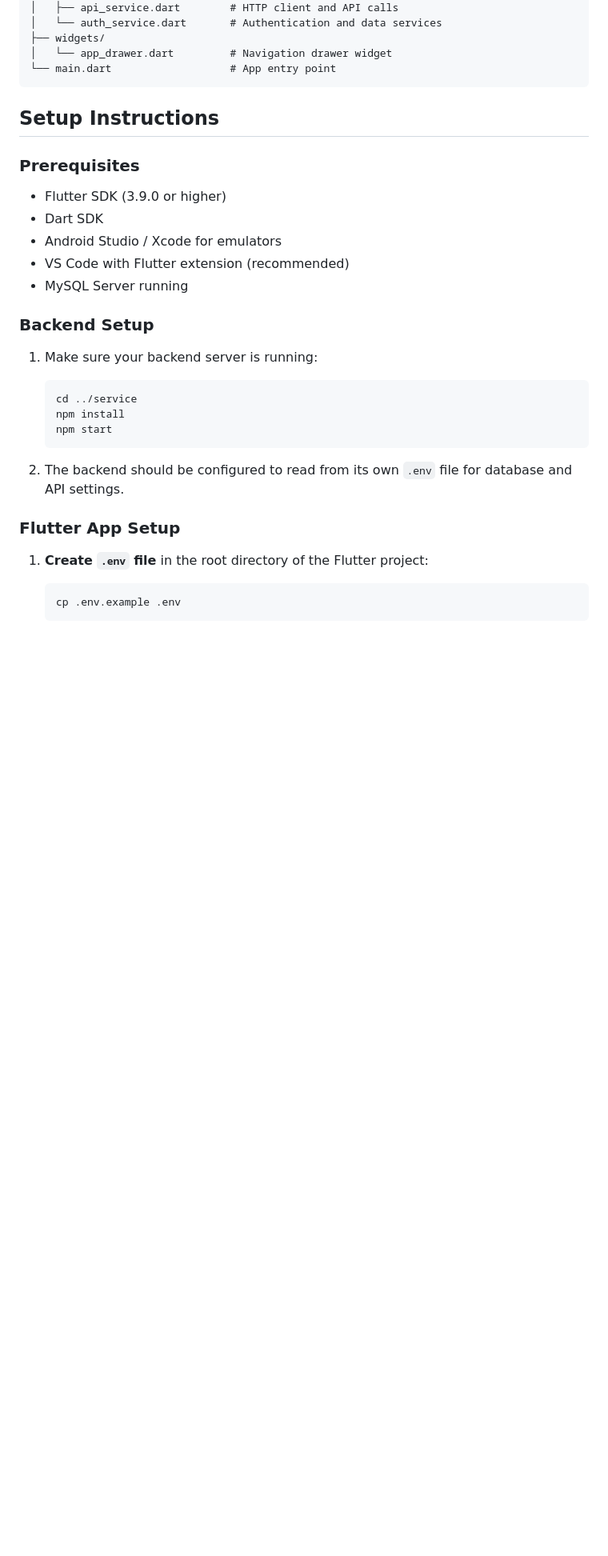
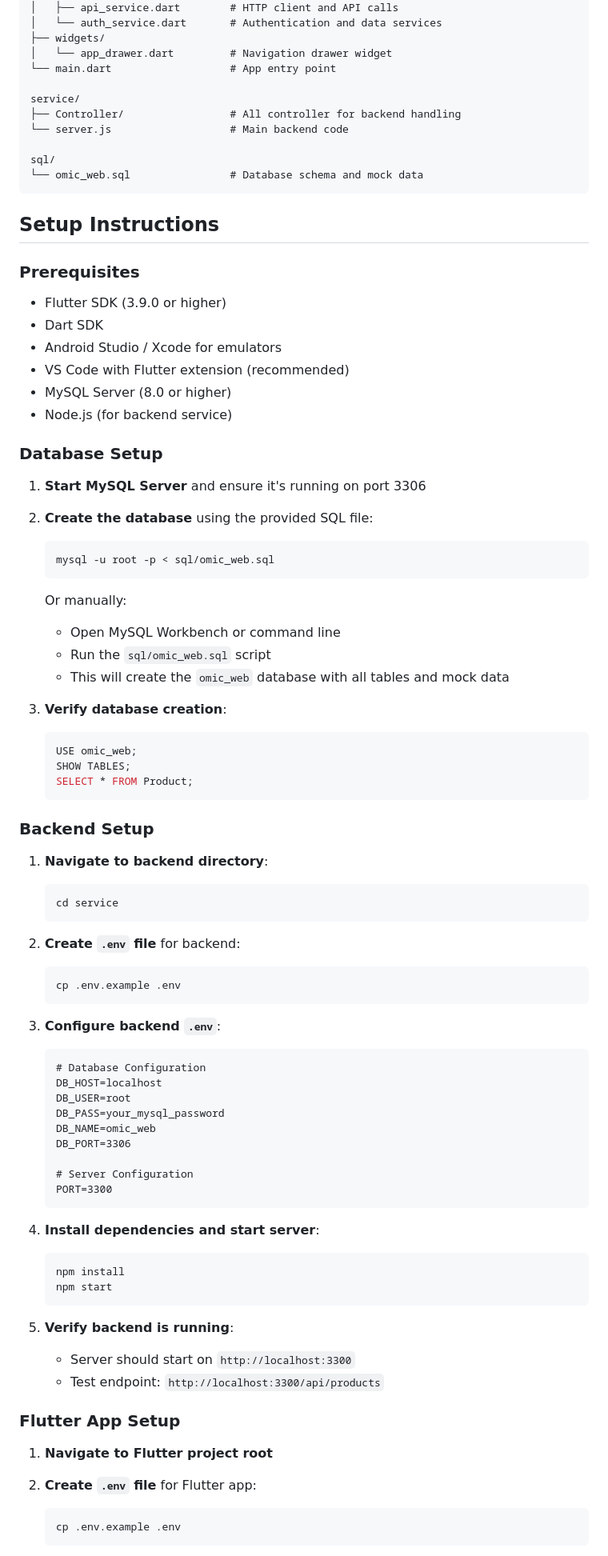
Before and after one commit to sahatsawat-pks/omic_topup_app, a Markdown page: README.md, the part around one of its changes. Shown at 80% size. GitHub-like rendering; blank space fills up the shorter version.

````diff
--- a/README.md
+++ b/README.md
@@ -36,6 +36,13 @@ lib/
 ├── widgets/
 │   └── app_drawer.dart         # Navigation drawer widget
 └── main.dart                   # App entry point
+
+service/
+├── Controller/                 # All controller for backend handling
+└── server.js                   # Main backend code
+
+sql/
+└── omic_web.sql                # Database schema and mock data
 ```
 
 ## Setup Instructions
@@ -46,22 +53,69 @@ lib/
 - Dart SDK
 - Android Studio / Xcode for emulators
 - VS Code with Flutter extension (recommended)
-- MySQL Server running
+- MySQL Server (8.0 or higher)
+- Node.js (for backend service)
+
+### Database Setup
+
+1. **Start MySQL Server** and ensure it's running on port 3306
+
+2. **Create the database** using the provided SQL file:
+   ```bash
+   mysql -u root -p < sql/omic_web.sql
+   ```
+   Or manually:
+   - Open MySQL Workbench or command line
+   - Run the `sql/omic_web.sql` script
+   - This will create the `omic_web` database with all tables and mock data
+
+3. **Verify database creation**:
+   ```sql
+   USE omic_web;
+   SHOW TABLES;
+   SELECT * FROM Product;
+   ```
 
 ### Backend Setup
 
-1. Make sure your backend server is running:
+1. **Navigate to backend directory**:
    ```bash
-   cd ../service
+   cd service
+   ```
+
+2. **Create `.env` file** for backend:
+   ```bash
+   cp .env.example .env
+   ```
+
+3. **Configure backend `.env`**:
+   ```dotenv
+   # Database Configuration
+   DB_HOST=localhost
+   DB_USER=root
+   DB_PASS=your_mysql_password
+   DB_NAME=omic_web
+   DB_PORT=3306
+
+   # Server Configuration
+   PORT=3300
+   ```
+
+4. **Install dependencies and start server**:
+   ```bash
    npm install
    npm start
    ```
 
-2. The backend should be configured to read from its own `.env` file for database and API settings.
+5. **Verify backend is running**:
+   - Server should start on `http://localhost:3300`
+   - Test endpoint: `http://localhost:3300/api/products`
 
 ### Flutter App Setup
 
-1. **Create `.env` file** in the root directory of the Flutter project:
+1. **Navigate to Flutter project root**
+
+2. **Create `.env` file** for Flutter app:
    ```bash
    cp .env.example .env
    ```
````
Also changed, not shown: other parts of README.md (+81 -19 lines).
